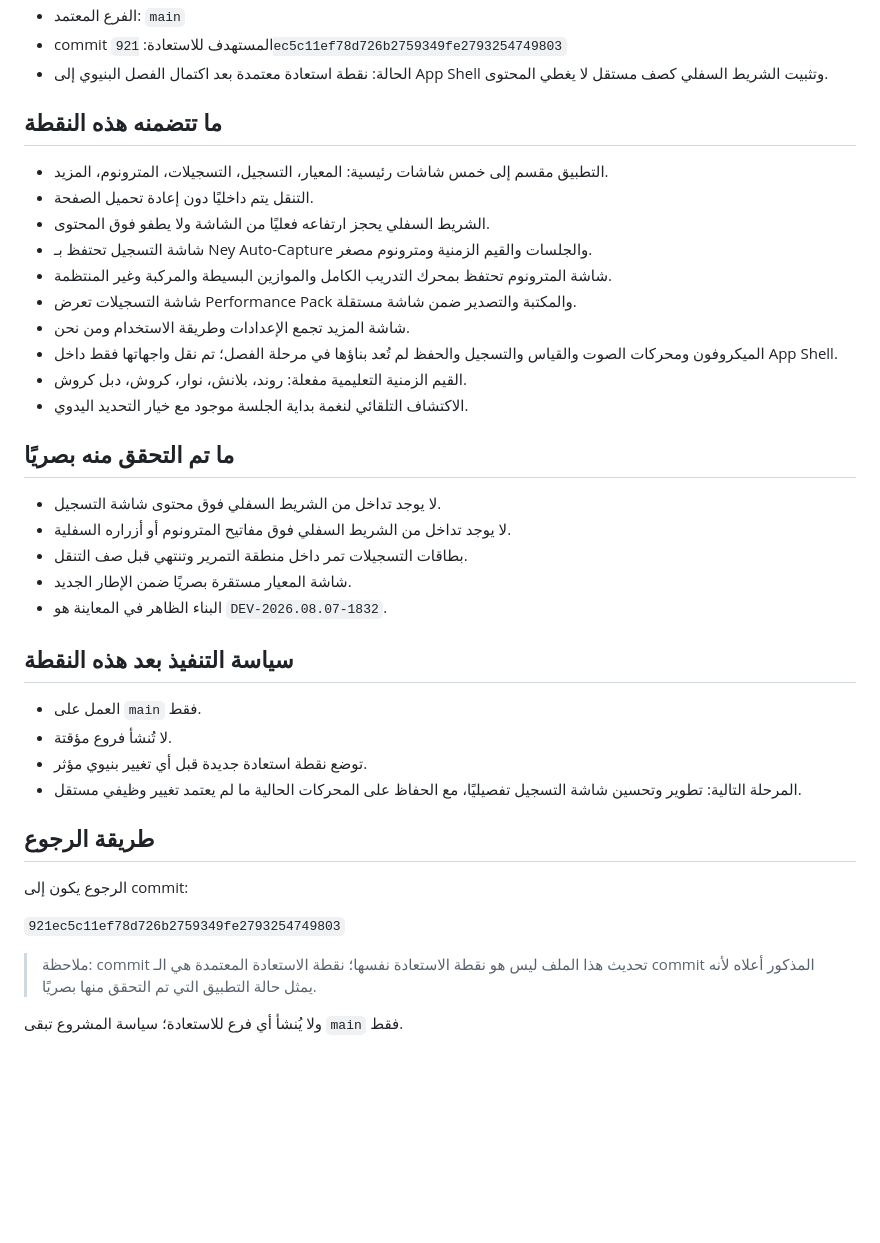
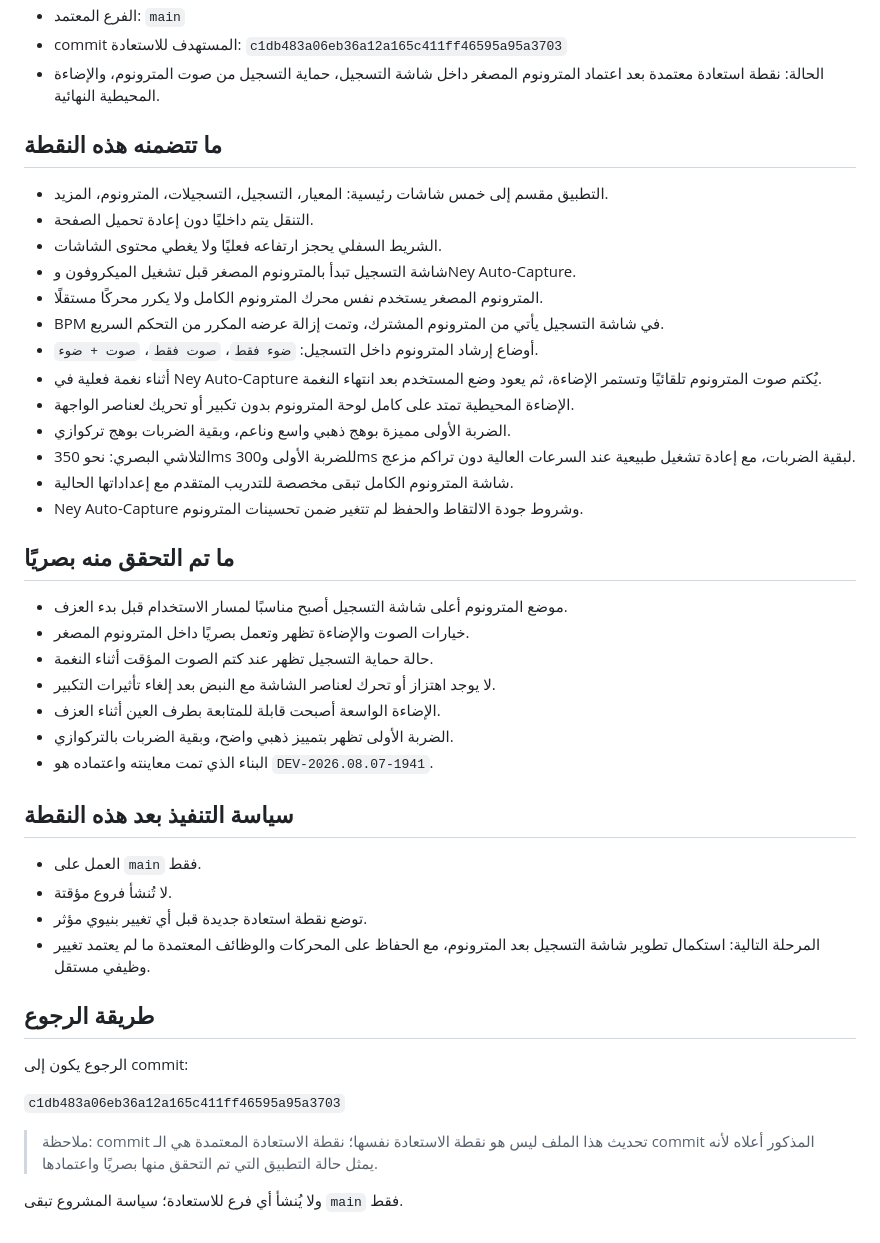
Before and after one commit to orphanai2026/RECORD-N, a Markdown page: RESTORE_POINT.md, the part around one of its changes. Rendered like a GitHub page; blank space fills up the shorter version.

Commit message:
docs: set restore point after recording metronome approval

```diff
--- a/RESTORE_POINT.md
+++ b/RESTORE_POINT.md
@@ -6,41 +6,46 @@
 - الفرع المعتمد: `main`
-- commit المستهدف للاستعادة: `921ec5c11ef78d726b2759349fe2793254749803`
-- الحالة: نقطة استعادة معتمدة بعد اكتمال الفصل البنيوي إلى App Shell وتثبيت الشريط السفلي كصف مستقل لا يغطي المحتوى.
+- commit المستهدف للاستعادة: `c1db483a06eb36a12a165c411ff46595a95a3703`
+- الحالة: نقطة استعادة معتمدة بعد اعتماد المترونوم المصغر داخل شاشة التسجيل، حماية التسجيل من صوت المترونوم، والإضاءة المحيطية النهائية.
 
 ## ما تتضمنه هذه النقطة
 
 - التطبيق مقسم إلى خمس شاشات رئيسية: المعيار، التسجيل، التسجيلات، المترونوم، المزيد.
 - التنقل يتم داخليًا دون إعادة تحميل الصفحة.
-- الشريط السفلي يحجز ارتفاعه فعليًا من الشاشة ولا يطفو فوق المحتوى.
-- شاشة التسجيل تحتفظ بـ Ney Auto-Capture والجلسات والقيم الزمنية ومترونوم مصغر.
-- شاشة المترونوم تحتفظ بمحرك التدريب الكامل والموازين البسيطة والمركبة وغير المنتظمة.
-- شاشة التسجيلات تعرض Performance Pack والمكتبة والتصدير ضمن شاشة مستقلة.
-- شاشة المزيد تجمع الإعدادات وطريقة الاستخدام ومن نحن.
-- الميكروفون ومحركات الصوت والقياس والتسجيل والحفظ لم تُعد بناؤها في مرحلة الفصل؛ تم نقل واجهاتها فقط داخل App Shell.
-- القيم الزمنية التعليمية مفعلة: روند، بلانش، نوار، كروش، دبل كروش.
-- الاكتشاف التلقائي لنغمة بداية الجلسة موجود مع خيار التحديد اليدوي.
+- الشريط السفلي يحجز ارتفاعه فعليًا ولا يغطي محتوى الشاشات.
+- شاشة التسجيل تبدأ بالمترونوم المصغر قبل تشغيل الميكروفون وNey Auto-Capture.
+- المترونوم المصغر يستخدم نفس محرك المترونوم الكامل ولا يكرر محركًا مستقلًا.
+- BPM في شاشة التسجيل يأتي من المترونوم المشترك، وتمت إزالة عرضه المكرر من التحكم السريع.
+- أوضاع إرشاد المترونوم داخل التسجيل: `ضوء فقط`، `صوت فقط`، `صوت + ضوء`.
+- أثناء نغمة فعلية في Ney Auto-Capture يُكتم صوت المترونوم تلقائيًا وتستمر الإضاءة، ثم يعود وضع المستخدم بعد انتهاء النغمة.
+- الإضاءة المحيطية تمتد على كامل لوحة المترونوم بدون تكبير أو تحريك لعناصر الواجهة.
+- الضربة الأولى مميزة بوهج ذهبي واسع وناعم، وبقية الضربات بوهج تركوازي.
+- التلاشي البصري: نحو 350ms للضربة الأولى و300ms لبقية الضربات، مع إعادة تشغيل طبيعية عند السرعات العالية دون تراكم مزعج.
+- شاشة المترونوم الكامل تبقى مخصصة للتدريب المتقدم مع إعداداتها الحالية.
+- Ney Auto-Capture وشروط جودة الالتقاط والحفظ لم تتغير ضمن تحسينات المترونوم.
 
 ## ما تم التحقق منه بصريًا
 
-- لا يوجد تداخل من الشريط السفلي فوق محتوى شاشة التسجيل.
-- لا يوجد تداخل من الشريط السفلي فوق مفاتيح المترونوم أو أزراره السفلية.
-- بطاقات التسجيلات تمر داخل منطقة التمرير وتنتهي قبل صف التنقل.
-- شاشة المعيار مستقرة بصريًا ضمن الإطار الجديد.
-- البناء الظاهر في المعاينة هو `DEV-2026.08.07-1832`.
+- موضع المترونوم أعلى شاشة التسجيل أصبح مناسبًا لمسار الاستخدام قبل بدء العزف.
+- خيارات الصوت والإضاءة تظهر وتعمل بصريًا داخل المترونوم المصغر.
+- حالة حماية التسجيل تظهر عند كتم الصوت المؤقت أثناء النغمة.
+- لا يوجد اهتزاز أو تحرك لعناصر الشاشة مع النبض بعد إلغاء تأثيرات التكبير.
+- الإضاءة الواسعة أصبحت قابلة للمتابعة بطرف العين أثناء العزف.
+- الضربة الأولى تظهر بتمييز ذهبي واضح، وبقية الضربات بالتركوازي.
+- البناء الذي تمت معاينته واعتماده هو `DEV-2026.08.07-1941`.
 
 ## سياسة التنفيذ بعد هذه النقطة
 
 - العمل على `main` فقط.
 - لا تُنشأ فروع مؤقتة.
 - توضع نقطة استعادة جديدة قبل أي تغيير بنيوي مؤثر.
-- المرحلة التالية: تطوير وتحسين شاشة التسجيل تفصيليًا، مع الحفاظ على المحركات الحالية ما لم يعتمد تغيير وظيفي مستقل.
+- المرحلة التالية: استكمال تطوير شاشة التسجيل بعد المترونوم، مع الحفاظ على المحركات والوظائف المعتمدة ما لم يعتمد تغيير وظيفي مستقل.
 
 ## طريقة الرجوع
 
 الرجوع يكون إلى commit:
 
-`921ec5c11ef78d726b2759349fe2793254749803`
+`c1db483a06eb36a12a165c411ff46595a95a3703`
 
-> ملاحظة: commit تحديث هذا الملف ليس هو نقطة الاستعادة نفسها؛ نقطة الاستعادة المعتمدة هي الـ commit المذكور أعلاه لأنه يمثل حالة التطبيق التي تم التحقق منها بصريًا.
+> ملاحظة: commit تحديث هذا الملف ليس هو نقطة الاستعادة نفسها؛ نقطة الاستعادة المعتمدة هي الـ commit المذكور أعلاه لأنه يمثل حالة التطبيق التي تم التحقق منها بصريًا واعتمادها.
 
 ولا يُنشأ أي فرع للاستعادة؛ سياسة المشروع تبقى `main` فقط.
```
Also changed, not shown: other parts of RESTORE_POINT.md (+2 -2 lines).
